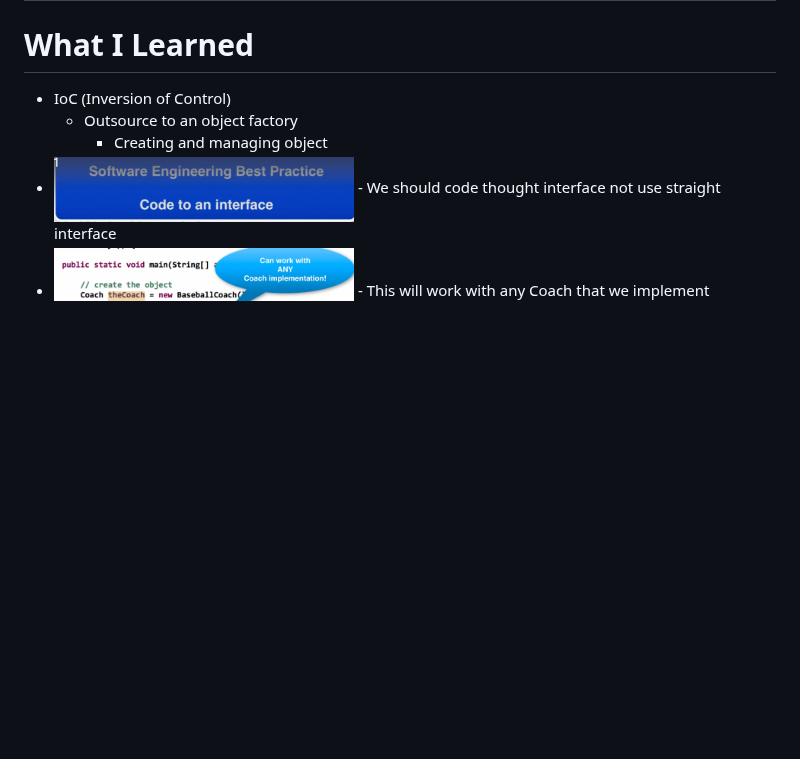
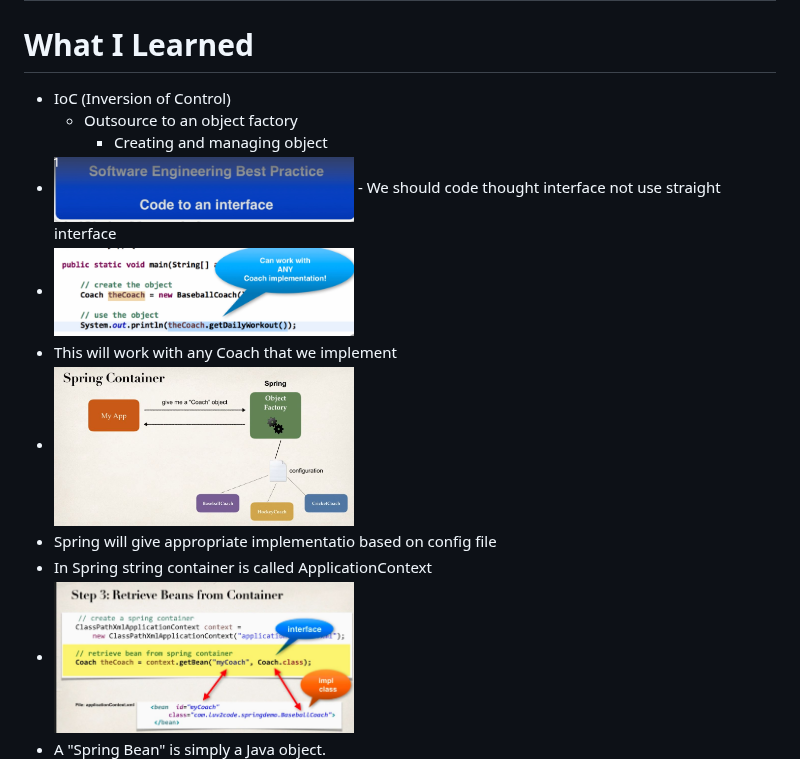
Before and after one commit to developersCradle/spring-springboot-angular-microservices-mysql-java-persistence-hibernate-aws, a Markdown page: Section 4/README.md, the part around the change. GitHub-like rendering; pictures changed too: Section 4/RetrieveingBean.JPG (added), Section 4/SpringContainer.JPG (added); blank space fills up the shorter version.

```diff
--- a/Section 4/README.md
+++ b/Section 4/README.md
@@ -7,4 +7,9 @@
 - <img src="bestPractice.PNG" alt="alt text" width="300"/>
 	- We should code thought interface not use straight interface
 - <img src="interfaceImplementation.PNG" alt="alt text" width="300"/>
-	- This will work with any Coach that we implement
+- This will work with any Coach that we implement
+- <img src="SpringContainer.JPG" alt="alt text" width="300"/>
+- Spring will give appropriate implementatio based on  config file
+- In Spring string container is called ApplicationContext
+- <img src="RetrieveingBean.JPG" alt="alt text" width="300"/>
+- A "Spring Bean" is simply a Java object.
```
Also changed, not shown: 3 other files.
